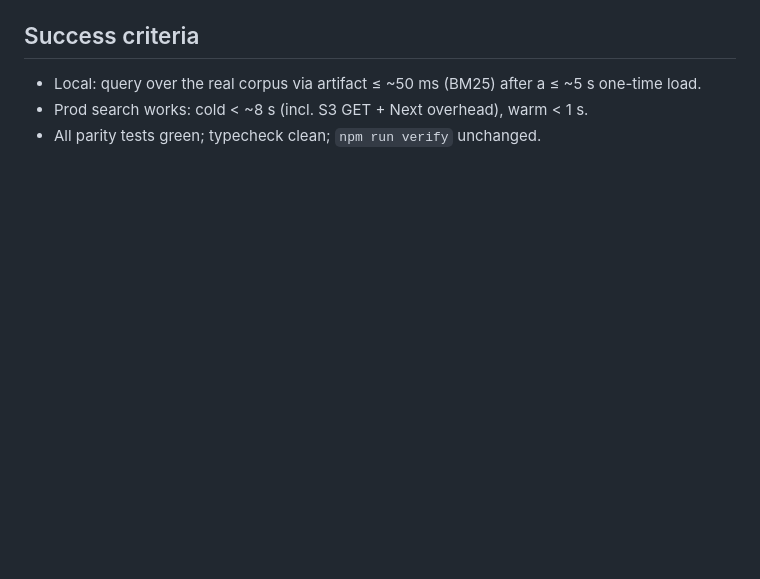
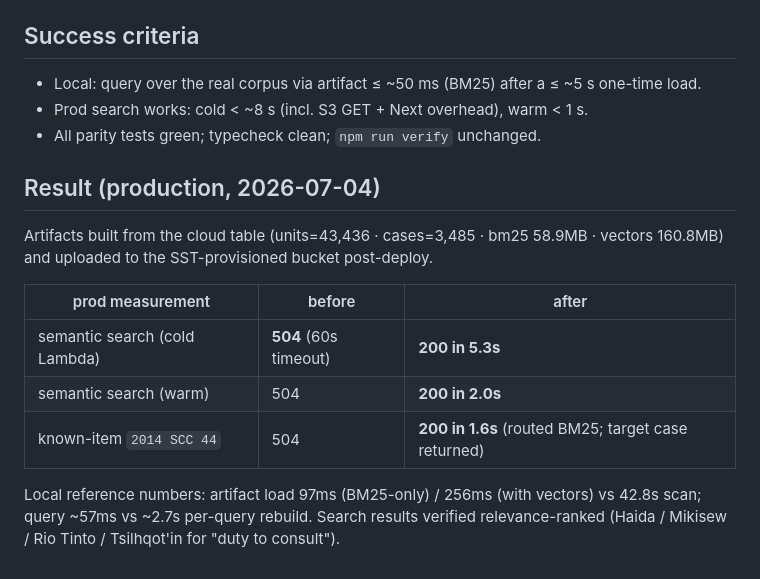
Before and after one commit to logisticPM/portal, a Markdown page: docs/specs/2026-07-03-search-index-artifact-design.md, the part around the change. GitHub-like rendering; blank space fills up the shorter version.

Commit message:
docs(cases): record production search-artifact result (504 -> 2s)
Co-Authored-By: Claude Fable 5 <noreply@anthropic.com>

```diff
--- a/docs/specs/2026-07-03-search-index-artifact-design.md
+++ b/docs/specs/2026-07-03-search-index-artifact-design.md
@@ -127,3 +127,18 @@ implementation and the fallback path.
 - Local: query over the real corpus via artifact ≤ ~50 ms (BM25) after a ≤ ~5 s one-time load.
 - Prod search works: cold < ~8 s (incl. S3 GET + Next overhead), warm < 1 s.
 - All parity tests green; typecheck clean; `npm run verify` unchanged.
+
+## Result (production, 2026-07-04)
+
+Artifacts built from the cloud table (units=43,436 · cases=3,485 · bm25 58.9MB ·
+vectors 160.8MB) and uploaded to the SST-provisioned bucket post-deploy.
+
+| prod measurement | before | after |
+|---|---|---|
+| semantic search (cold Lambda) | **504** (60s timeout) | **200 in 5.3s** |
+| semantic search (warm) | 504 | **200 in 2.0s** |
+| known-item `2014 SCC 44` | 504 | **200 in 1.6s** (routed BM25; target case returned) |
+
+Local reference numbers: artifact load 97ms (BM25-only) / 256ms (with vectors) vs
+42.8s scan; query ~57ms vs ~2.7s per-query rebuild. Search results verified
+relevance-ranked (Haida / Mikisew / Rio Tinto / Tsilhqot'in for "duty to consult").
```
